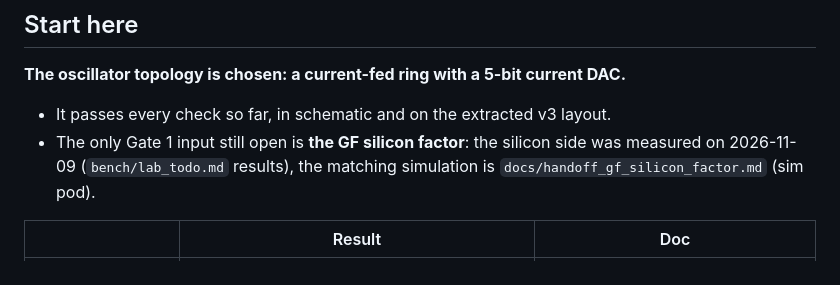
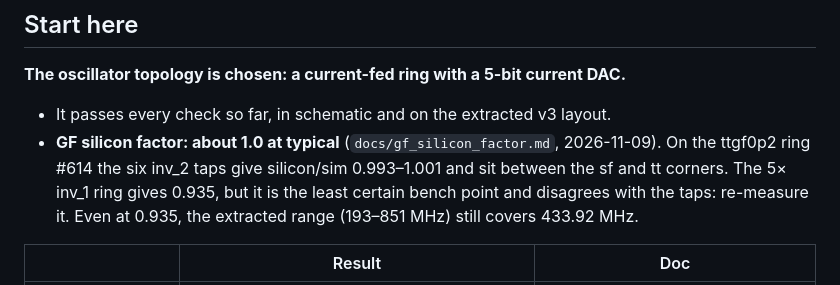
Before and after one commit to mattvenn/gf-433-oscillator, a Markdown page: STATUS.md, the part around the change. Rendered like a GitHub page.

```diff
--- a/STATUS.md
+++ b/STATUS.md
@@ -16,8 +16,10 @@ It is to become an **FM radio toolkit**:
 ## Start here
 **The oscillator topology is chosen: a current-fed ring with a 5-bit current DAC.**
 - It passes every check so far, in schematic and on the extracted v3 layout.
-- The only Gate 1 input still open is **the GF silicon factor**: the silicon side was measured on 2026-11-09
-  (`bench/lab_todo.md` results), the matching simulation is `docs/handoff_gf_silicon_factor.md` (sim pod).
+- **GF silicon factor: about 1.0 at typical** (`docs/gf_silicon_factor.md`, 2026-11-09). On the ttgf0p2 ring #614
+  the six inv_2 taps give silicon/sim 0.993–1.001 and sit between the sf and tt corners. The 5× inv_1 ring gives
+  0.935, but it is the least certain bench point and disagrees with the taps: re-measure it. Even at 0.935, the
+  extracted range (193–851 MHz) still covers 433.92 MHz.
 
 | | Result | Doc |
 |---|---|---|
```
Also changed, not shown: docs/gf_silicon_factor.md (+25 -1 lines), docs/img/gf_sf_factor.png (added), docs/img/gf_sf_fit.png (added), docs/img/gf_sf_magic.png (added), docs/img/gf_sf_vco_range.png (added), 1 other file.
